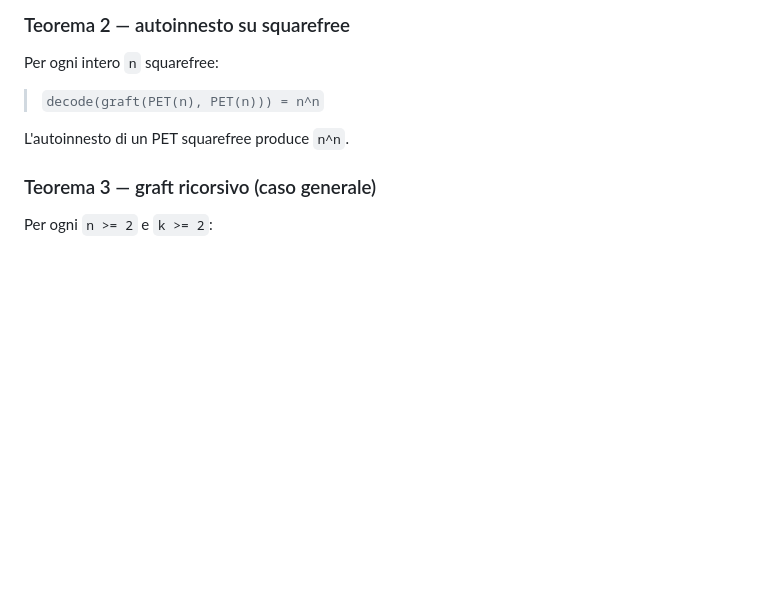
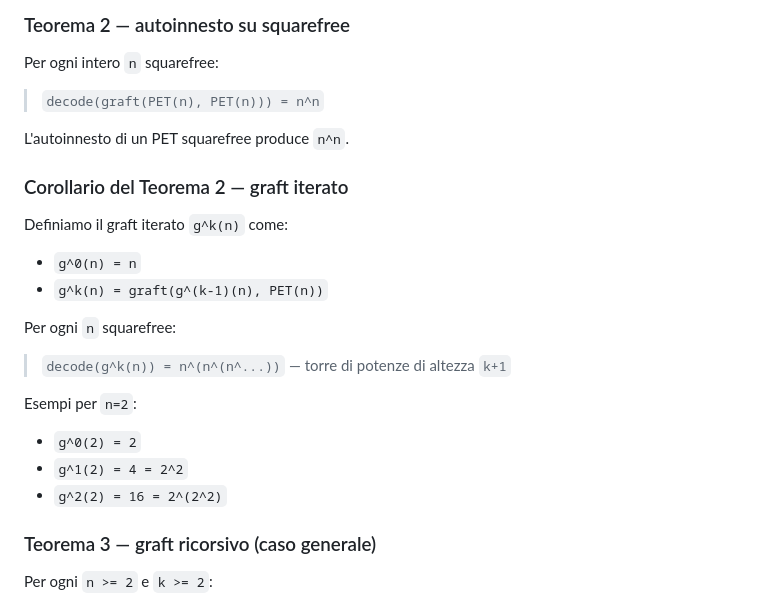
Before and after one commit to gcomneno/pet, a Markdown page: docs/SPEC.md, the part around the change. Rendered like a GitHub page; blank space fills up the shorter version.

Commit message:
docs: add iterated graft corollary to Theorem 2

```diff
--- a/docs/SPEC.md
+++ b/docs/SPEC.md
@@ -312,6 +312,21 @@ Per ogni intero `n` squarefree:
 
 L'autoinnesto di un PET squarefree produce `n^n`.
 
+### Corollario del Teorema 2 — graft iterato
+
+Definiamo il graft iterato `g^k(n)` come:
+- `g^0(n) = n`
+- `g^k(n) = graft(g^(k-1)(n), PET(n))`
+
+Per ogni `n` squarefree:
+
+> `decode(g^k(n)) = n^(n^(n^...))` — torre di potenze di altezza `k+1`
+
+Esempi per `n=2`:
+- `g^0(2) = 2`
+- `g^1(2) = 4 = 2^2`
+- `g^2(2) = 16 = 2^(2^2)`
+
 ### Teorema 3 — graft ricorsivo (caso generale)
 
 Per ogni `n >= 2` e `k >= 2`:
```
